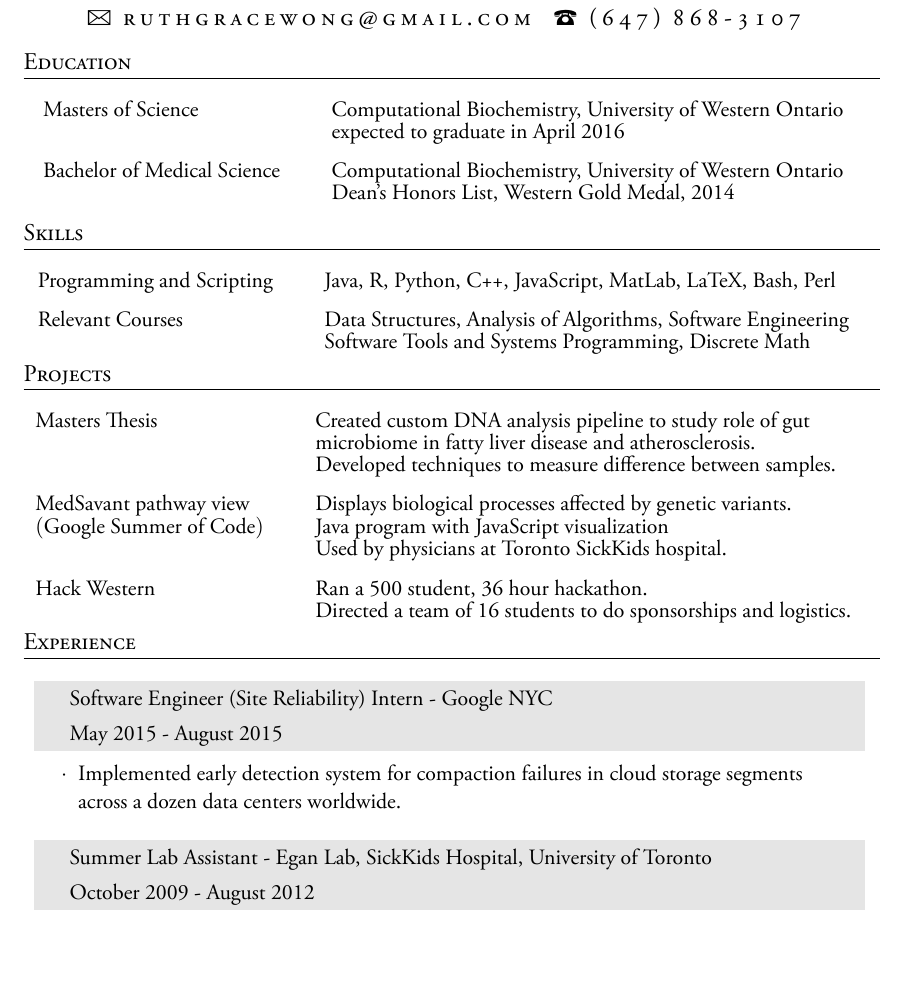
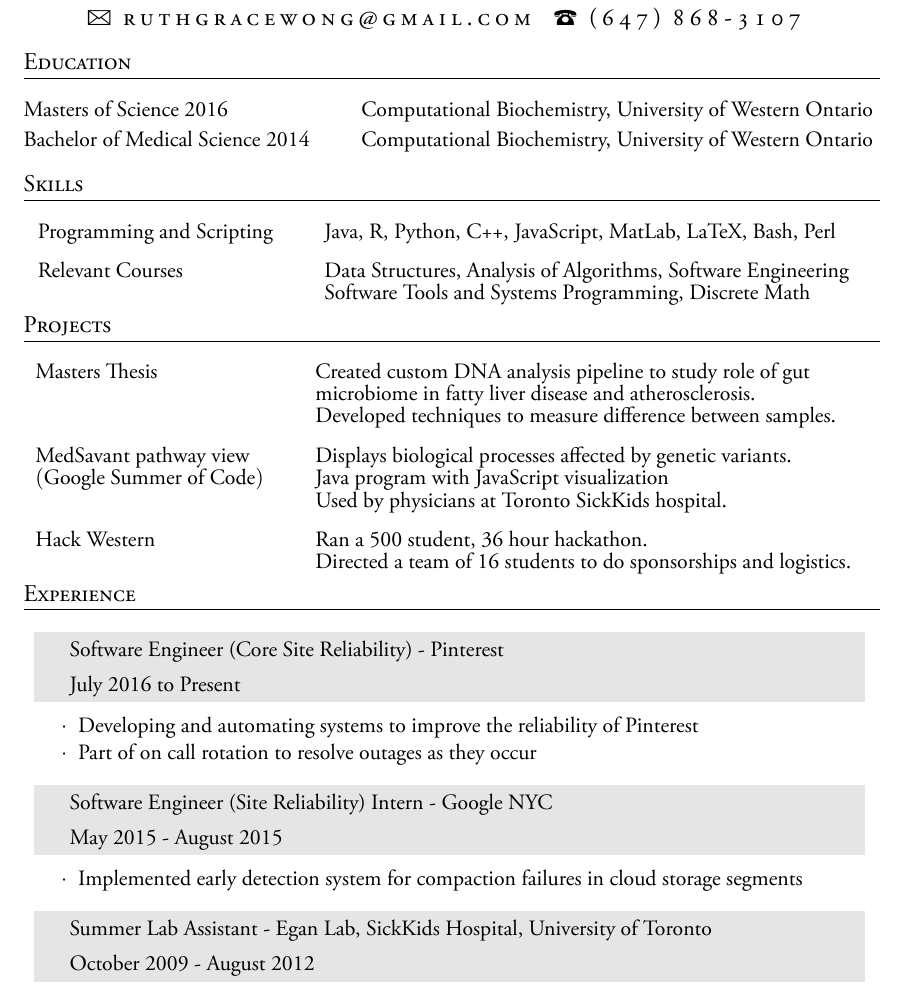
Before and after one commit to ruthgrace/ruth_grace_wong_resume, a LaTeX CV (Ruth_Wong_Resume.tex): part of the page, cut so that both start at the same text, the shorter picture padded with empty space. The pictures show the PDF file Ruth_Wong_Resume.pdf that the author committed with the source.

Commit message:
updated resume

```diff
--- a/Ruth_Wong_Resume.tex
+++ b/Ruth_Wong_Resume.tex
@@ -76,10 +76,8 @@
 \begin{onehalfspacing} \setstretch{0.8}
 
 \begin{tabular}{ @{} >{\bfseries}l @{\hspace{6ex}} l }
-Masters of Science & Computational Biochemistry, University of Western Ontario\\
-& expected to graduate in April 2016 \\[2ex]
-Bachelor of Medical Science & Computational Biochemistry, University of Western Ontario\\
-& Dean's Honors List, Western Gold Medal, 2014\\[1ex]
+Masters of Science 2016 & Computational Biochemistry, University of Western Ontario\\[1ex]
+Bachelor of Medical Science 2014 & Computational Biochemistry, University of Western Ontario\\
 \end{tabular}
 \end{onehalfspacing}
 %3rd year Analysis of Algorithms\\
@@ -142,17 +140,23 @@ $($Google Summer of Code$)$ & Java program with JavaScript visualization\\
 \renewcommand{\arraystretch}{1.3}
 
 \begin{tabularx}{0.97\linewidth}{>{\raggedleft\scshape}p{0cm}X}
+\gray & \textbf{Software Engineer (Core Site Reliability) -} \textit{Pinterest}\\
+\gray & {July 2016 to Present}\\
+\end{tabularx}
+\vspace{-0.1cm}
+\begin{itemize} \itemsep-0.2cm
+\item[$\cdot$] Developing and automating systems to improve the reliability of Pinterest\\
+\item[$\cdot$] Part of on call rotation to resolve outages as they occur\\
+\end{itemize}
+
+\begin{tabularx}{0.97\linewidth}{>{\raggedleft\scshape}p{0cm}X}
 \gray & \textbf{Software Engineer (Site Reliability) Intern -} \textit{Google NYC}\\
 \gray & {May 2015 - August 2015}\\
 \end{tabularx}
 \vspace{-0.1cm}
 \begin{itemize} \itemsep-0.2cm
 \item[$\cdot$] Implemented early detection system for compaction failures in cloud storage segments\\
-across a dozen data centers worldwide.\\
 \end{itemize}
-
-\vspace{0.2cm}
-
 
 \begin{tabularx}{0.97\linewidth}{>{\raggedleft\scshape}p{0cm}X}
 \gray & \textbf{Summer Lab Assistant -} \textit{Egan Lab, SickKids Hospital, University of Toronto}\\
```
Also changed, not shown: Ruth_Wong_Resume.pdf, Ruth_Wong_Resume.tex (4 more changed lines).
